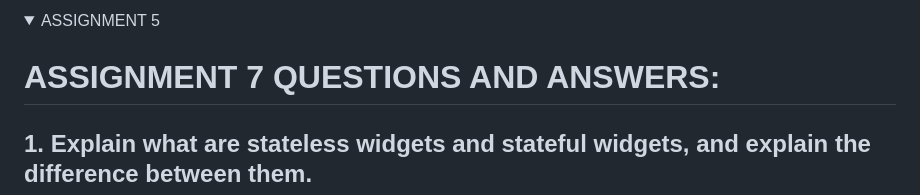
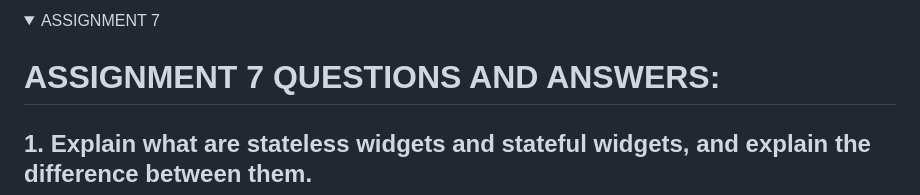
Before and after one commit to AmeeraKT/e_commerce_app_mobile, a Markdown page: README.md, the part around the change. Rendered like a GitHub page; folded sections open.

Commit message:
Fixed README title, completed assignment 7

```diff
--- a/README.md
+++ b/README.md
@@ -1,5 +1,5 @@
 <details>
-<summary>ASSIGNMENT 5</summary>
+<summary>ASSIGNMENT 7</summary>
 
 # ASSIGNMENT 7 QUESTIONS AND ANSWERS:
 
```
